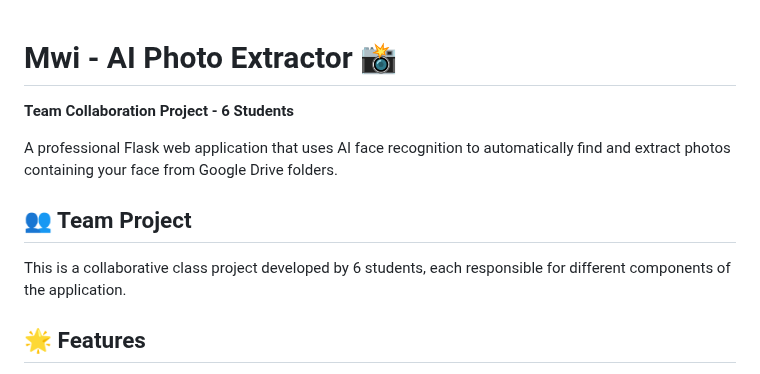
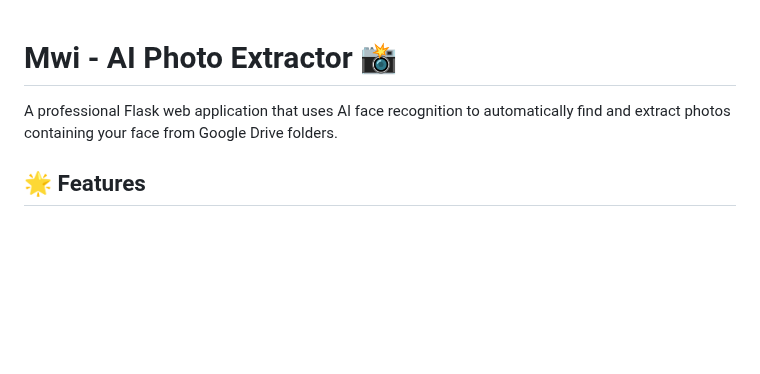
Before and after one commit to dorcasndungu/Mwi, a Markdown page: README.md, the part around the change. Rendered like a GitHub page; blank space fills up the shorter version.

Commit message:
Update README
Removed team collaboration details from README.

```diff
--- a/README.md
+++ b/README.md
@@ -1,10 +1,6 @@
 # Mwi - AI Photo Extractor 📸
-**Team Collaboration Project - 6 Students**
 
 A professional Flask web application that uses AI face recognition to automatically find and extract photos containing your face from Google Drive folders.
-
-## 👥 Team Project
-This is a collaborative class project developed by 6 students, each responsible for different components of the application.
 
 ## 🌟 Features
 
```
